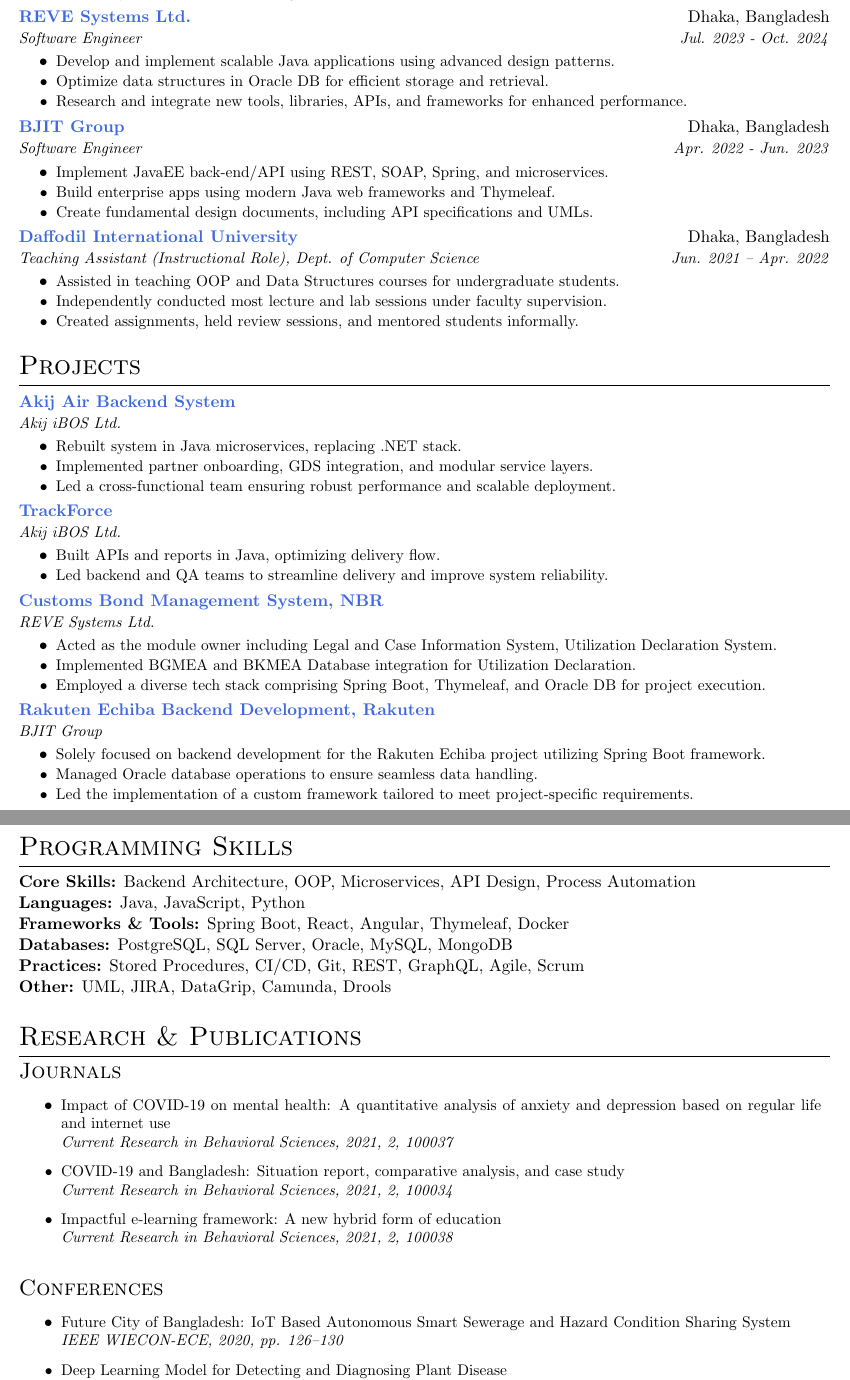
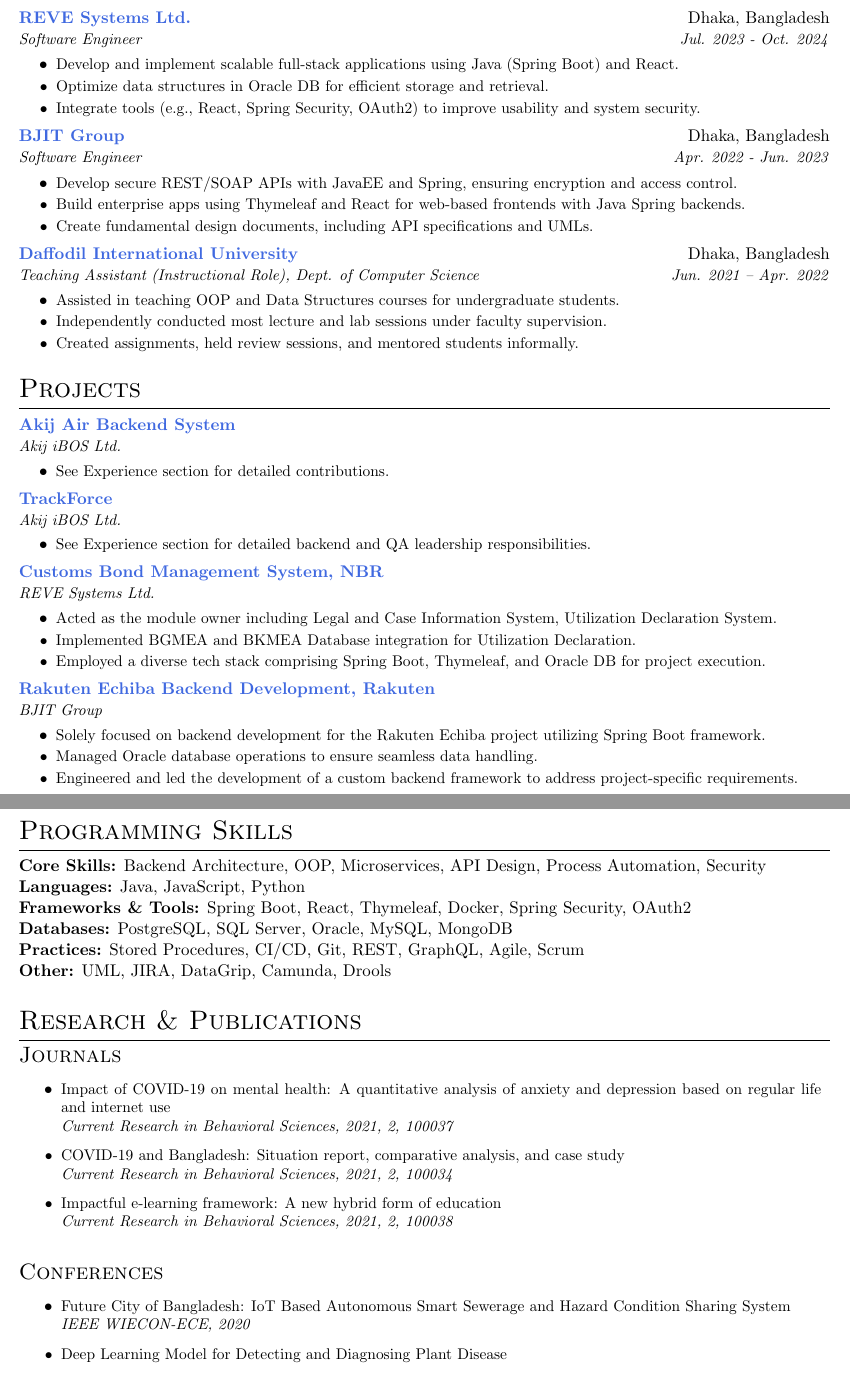
Before and after one commit to mdmosfikurrahman/resume, a LaTeX CV (Resume_Md-Mosfikur-Rahman.tex): two parts of pages 1 and 2 of 2, joined at a grey line, cut so that both start at the same text. Compiled offline with pdfLaTeX.

Commit message:
Update Resume_Md-Mosfikur-Rahman.tex

```diff
--- a/Resume_Md-Mosfikur-Rahman.tex
+++ b/Resume_Md-Mosfikur-Rahman.tex
@@ -102,16 +102,16 @@
 {REVE Systems Ltd.}{Dhaka, Bangladesh}
 {Software Engineer}{https://www.revesoft.com/}{Jul. 2023 - Oct. 2024}
 \resumeItemListStart
-\resumeItem{Develop and implement scalable Java applications using advanced design patterns.}
+\resumeItem{Develop and implement scalable full-stack applications using Java (Spring Boot) and React.}
 \resumeItem{Optimize data structures in Oracle DB for efficient storage and retrieval.}
-\resumeItem{Research and integrate new tools, libraries, APIs, and frameworks for enhanced performance.}
+\resumeItem{Integrate tools (e.g., React, Spring Security, OAuth2) to improve usability and system security.}
 \resumeItemListEnd
 \resumeSubheading
 {BJIT Group}{Dhaka, Bangladesh}
 {Software Engineer}{https://bjitgroup.com/}{Apr. 2022 - Jun. 2023}
 \resumeItemListStart
-\resumeItem{Implement JavaEE back-end/API using REST, SOAP, Spring, and microservices.}
-\resumeItem{Build enterprise apps using modern Java web frameworks and Thymeleaf.}
+\resumeItem{Develop secure REST/SOAP APIs with JavaEE and Spring, ensuring encryption and access control.}
+\resumeItem{Build enterprise apps using Thymeleaf and React for web-based frontends with Java Spring backends.}
 \resumeItem{Create fundamental design documents, including API specifications and UMLs.}
 \resumeItemListEnd
 \resumeSubheading
@@ -131,16 +131,13 @@
 {Akij Air Backend System}{}
 {Akij iBOS Ltd.}{https://ibos.io/}{}
 \resumeItemListStart
-\resumeItem{Rebuilt system in Java microservices, replacing .NET stack.}
-\resumeItem{Implemented partner onboarding, GDS integration, and modular service layers.}
-\resumeItem{Led a cross-functional team ensuring robust performance and scalable deployment.}
+\resumeItem{See Experience section for detailed contributions.}
 \resumeItemListEnd
 \resumeSubheading
 {TrackForce}{}
 {Akij iBOS Ltd.}{https://app.trackforce.io/}{}
 \resumeItemListStart
-\resumeItem{Built APIs and reports in Java, optimizing delivery flow.}
-\resumeItem{Led backend and QA teams to streamline delivery and improve system reliability.}
+\resumeItem{See Experience section for detailed backend and QA leadership responsibilities.}
 \resumeItemListEnd
 \resumeSubheading
 {Customs Bond Management System, NBR}{}
@@ -156,7 +153,7 @@
 \resumeItemListStart
 \resumeItem{Solely focused on backend development for the Rakuten Echiba project utilizing Spring Boot framework.}
 \resumeItem{Managed Oracle database operations to ensure seamless data handling.}
-\resumeItem{Led the implementation of a custom framework tailored to meet project-specific requirements.}
+\resumeItem{Engineered and led the development of a custom backend framework to address project-specific requirements.}
 \resumeItemListEnd
 \resumeSubHeadingListEnd
 
@@ -164,9 +161,9 @@
 \section{Programming Skills}
 \resumeSubHeadingListStart
 \item{
-      \textbf{Core Skills:} Backend Architecture, OOP, Microservices, API Design, Process Automation \\
+      \textbf{Core Skills:} Backend Architecture, OOP, Microservices, API Design, Process Automation, Security \\
       \textbf{Languages:} Java, JavaScript, Python \\
-      \textbf{Frameworks \& Tools:} Spring Boot, React, Angular, Thymeleaf, Docker \\
+      \textbf{Frameworks \& Tools:} Spring Boot, React, Thymeleaf, Docker, Spring Security, OAuth2 \\
       \textbf{Databases:} PostgreSQL, SQL Server, Oracle, MySQL, MongoDB \\
       \textbf{Practices:} Stored Procedures, CI/CD, Git, REST, GraphQL, Agile, Scrum \\
       \textbf{Other:} UML, JIRA, DataGrip, Camunda, Drools
@@ -192,12 +189,12 @@
 \resumeItemListStart
 \researchItem
 {Future City of Bangladesh: IoT Based Autonomous Smart Sewerage and Hazard Condition Sharing System}
-{IEEE WIECON-ECE, 2020, pp. 126–130}
+{IEEE WIECON-ECE, 2020}
 \researchItem
 {Deep Learning Model for Detecting and Diagnosing Plant Disease}
-{SMART GENCON, 2021, pp. 1–8}
+{SMART GENCON, 2021}
 \researchItem
 {TraFoo: An Android Application for Food Delivery in Train}
-{SMART GENCON, 2021, pp. 1–7}
+{SMART GENCON, 2021}
 \researchItem
 {Pandemic Effect on Education System Among University Students}
```
Also changed, not shown: Resume_Md-Mosfikur-Rahman.tex (8 more changed lines).
